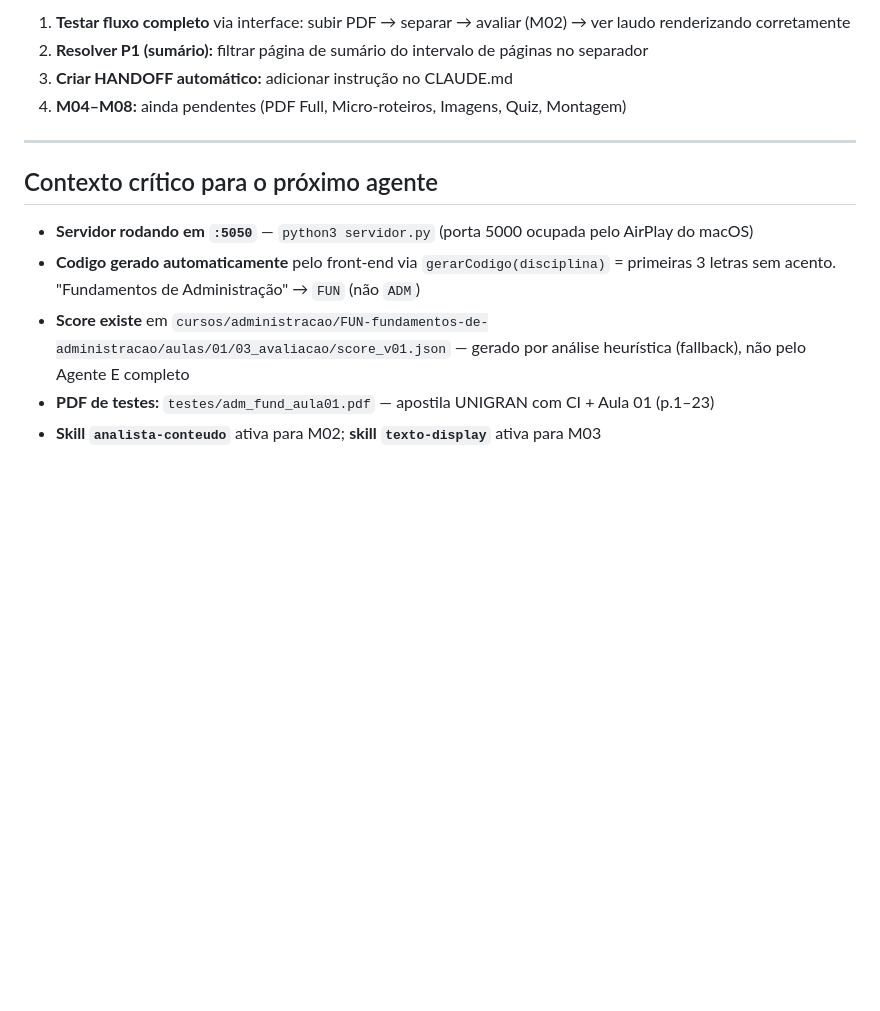
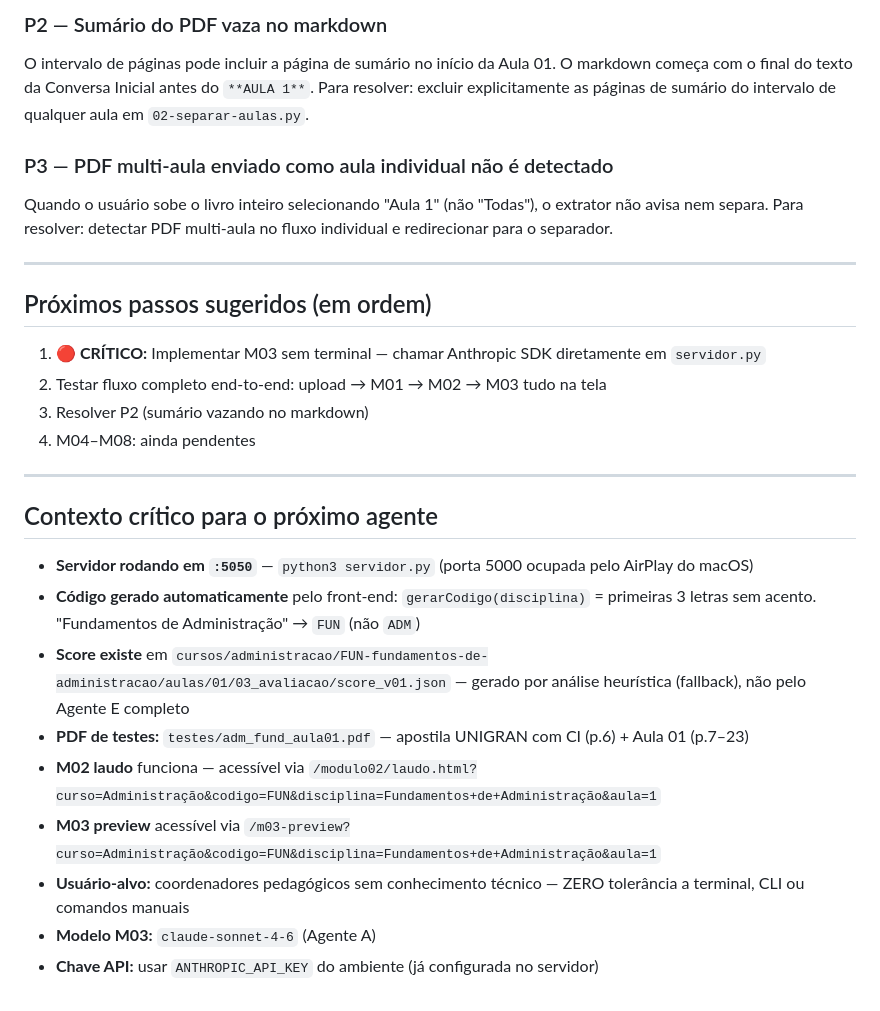
Before and after one commit to rfava2133/Piloto-Material-Ead, a Markdown page: HANDOFF.md, the part around one of its changes. GitHub-like rendering; blank space fills up the shorter version.

```diff
--- a/HANDOFF.md
+++ b/HANDOFF.md
@@ -60,15 +74,29 @@ Não há instrução no CLAUDE.md pedindo ao agente para atualizar este arquivo
 
-1. **Testar fluxo completo** via interface: subir PDF → separar → avaliar (M02) → ver laudo renderizando corretamente
-2. **Resolver P1 (sumário):** filtrar página de sumário do intervalo de páginas no separador
-3. **Criar HANDOFF automático:** adicionar instrução no CLAUDE.md
-4. **M04–M08:** ainda pendentes (PDF Full, Micro-roteiros, Imagens, Quiz, Montagem)
+### P2 — Sumário do PDF vaza no markdown
+O intervalo de páginas pode incluir a página de sumário no início da Aula 01. O markdown começa com o final do texto da Conversa Inicial antes do `**AULA 1**`. Para resolver: excluir explicitamente as páginas de sumário do intervalo de qualquer aula em `02-separar-aulas.py`.
+
+### P3 — PDF multi-aula enviado como aula individual não é detectado
+Quando o usuário sobe o livro inteiro selecionando "Aula 1" (não "Todas"), o extrator não avisa nem separa. Para resolver: detectar PDF multi-aula no fluxo individual e redirecionar para o separador.
+
+---
+
+## Próximos passos sugeridos (em ordem)
+
+1. **🔴 CRÍTICO:** Implementar M03 sem terminal — chamar Anthropic SDK diretamente em `servidor.py`
+2. Testar fluxo completo end-to-end: upload → M01 → M02 → M03 tudo na tela
+3. Resolver P2 (sumário vazando no markdown)
+4. M04–M08: ainda pendentes
 
 ---
 
 ## Contexto crítico para o próximo agente
 
 - **Servidor rodando em `:5050`** — `python3 servidor.py` (porta 5000 ocupada pelo AirPlay do macOS)
-- **Codigo gerado automaticamente** pelo front-end via `gerarCodigo(disciplina)` = primeiras 3 letras sem acento. "Fundamentos de Administração" → `FUN` (não `ADM`)
+- **Código gerado automaticamente** pelo front-end: `gerarCodigo(disciplina)` = primeiras 3 letras sem acento. "Fundamentos de Administração" → `FUN` (não `ADM`)
 - **Score existe** em `cursos/administracao/FUN-fundamentos-de-administracao/aulas/01/03_avaliacao/score_v01.json` — gerado por análise heurística (fallback), não pelo Agente E completo
-- **PDF de testes:** `testes/adm_fund_aula01.pdf` — apostila UNIGRAN com CI + Aula 01 (p.1–23)
-- **Skill `analista-conteudo`** ativa para M02; **skill `texto-display`** ativa para M03
+- **PDF de testes:** `testes/adm_fund_aula01.pdf` — apostila UNIGRAN com CI (p.6) + Aula 01 (p.7–23)
+- **M02 laudo** funciona — acessível via `/modulo02/laudo.html?curso=Administração&codigo=FUN&disciplina=Fundamentos+de+Administração&aula=1`
+- **M03 preview** acessível via `/m03-preview?curso=Administração&codigo=FUN&disciplina=Fundamentos+de+Administração&aula=1`
+- **Usuário-alvo:** coordenadores pedagógicos sem conhecimento técnico — ZERO tolerância a terminal, CLI ou comandos manuais
+- **Modelo M03:** `claude-sonnet-4-6` (Agente A)
+- **Chave API:** usar `ANTHROPIC_API_KEY` do ambiente (já configurada no servidor)
```
Also changed, not shown: other parts of HANDOFF.md (+37 -23 lines).
